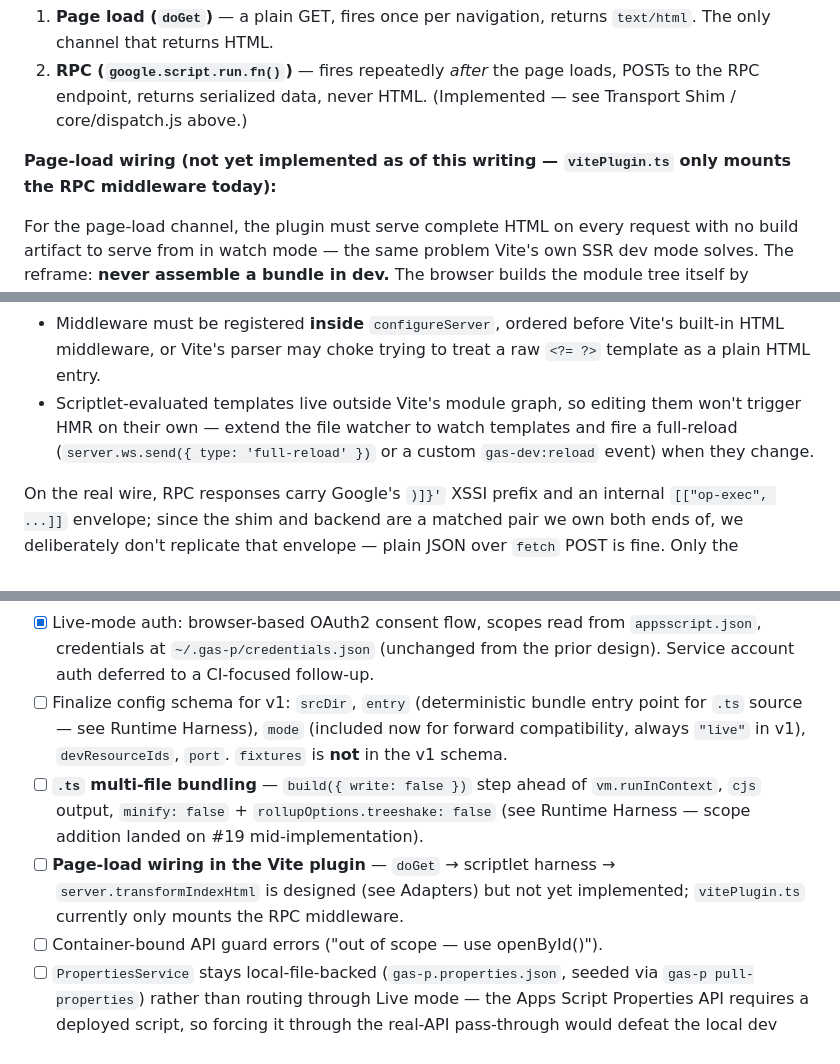
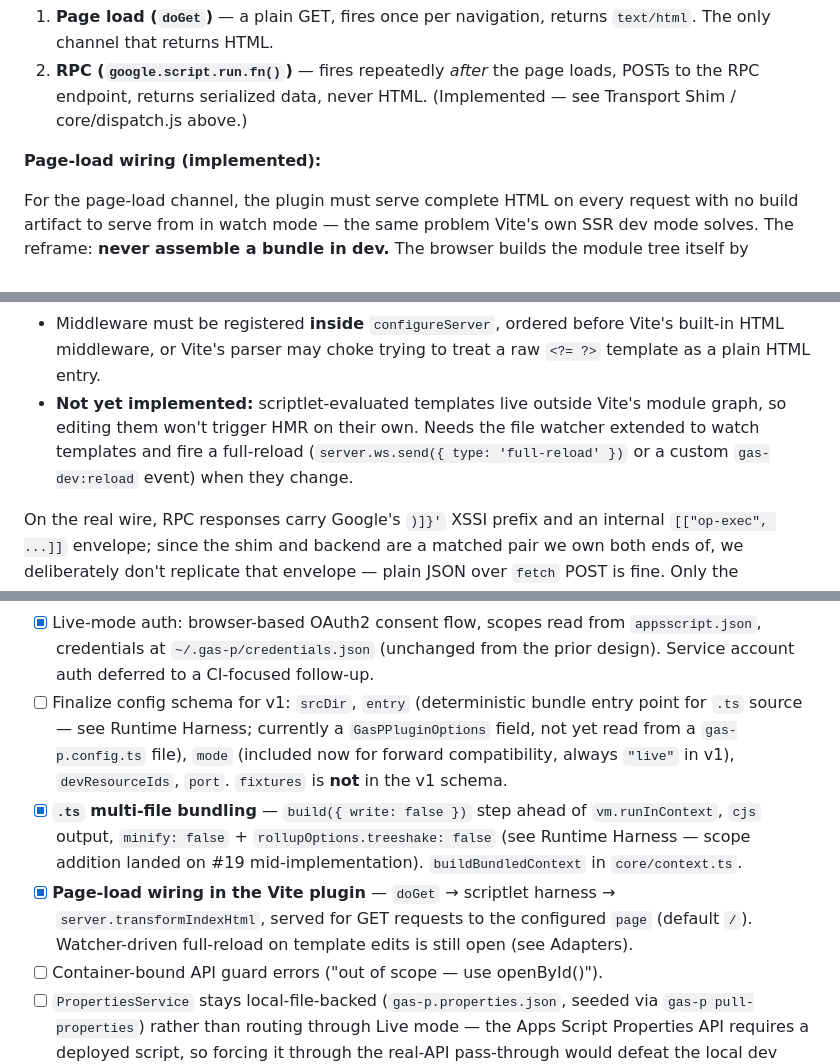
Before and after one commit to evinle/gas-p, a Markdown page: gas-local-dev-architecture.md, 3 parts joined by grey strips. GitHub-like rendering.

Commit message:
docs: reconcile architecture doc with landed .ts bundling and page-load wiring
Mark the two #19 scope-addition checklist items done now that
buildBundledContext and the page-load middleware are implemented and
tested; note the still-open watcher/HMR-reload gap explicitly rather than
leaving it ambiguous under an "implemented" heading.

Co-Authored-By: Claude Sonnet 5 <noreply@anthropic.com>

```diff
--- a/gas-local-dev-architecture.md
+++ b/gas-local-dev-architecture.md
@@ -225,8 +225,7 @@ middleware stack — don't conflate them:
    loads, POSTs to the RPC endpoint, returns serialized data, never HTML.
    (Implemented — see Transport Shim / core/dispatch.js above.)
 
-**Page-load wiring (not yet implemented as of this writing — `vitePlugin.ts`
-only mounts the RPC middleware today):**
+**Page-load wiring (implemented):**
 
 For the page-load channel, the plugin must serve complete HTML on every
 request with no build artifact to serve from in watch mode — the same
@@ -260,10 +259,11 @@ served HTML
 - Middleware must be registered **inside** `configureServer`, ordered before
   Vite's built-in HTML middleware, or Vite's parser may choke trying to treat
   a raw `<?= ?>` template as a plain HTML entry.
-- Scriptlet-evaluated templates live outside Vite's module graph, so editing
-  them won't trigger HMR on their own — extend the file watcher to watch
-  templates and fire a full-reload (`server.ws.send({ type: 'full-reload' })`
-  or a custom `gas-dev:reload` event) when they change.
+- **Not yet implemented:** scriptlet-evaluated templates live outside Vite's
+  module graph, so editing them won't trigger HMR on their own. Needs the
+  file watcher extended to watch templates and fire a full-reload
+  (`server.ws.send({ type: 'full-reload' })` or a custom `gas-dev:reload`
+  event) when they change.
 
 On the real wire, RPC responses carry Google's `)]}'` XSSI prefix and an
 internal `[["op-exec", ...]]` envelope; since the shim and backend are a
@@ -327,16 +327,19 @@ generic Write Queue or Resource Cache).
       (unchanged from the prior design). Service account auth deferred to a
       CI-focused follow-up.
 - [ ] Finalize config schema for v1: `srcDir`, `entry` (deterministic
-      bundle entry point for `.ts` source — see Runtime Harness), `mode`
-      (included now for forward compatibility, always `"live"` in v1),
+      bundle entry point for `.ts` source — see Runtime Harness; currently a
+      `GasPPluginOptions` field, not yet read from a `gas-p.config.ts` file),
+      `mode` (included now for forward compatibility, always `"live"` in v1),
       `devResourceIds`, `port`. `fixtures` is **not** in the v1 schema.
-- [ ] **`.ts` multi-file bundling** — `build({ write: false })` step ahead of
+- [x] **`.ts` multi-file bundling** — `build({ write: false })` step ahead of
       `vm.runInContext`, `cjs` output, `minify: false` +
       `rollupOptions.treeshake: false` (see Runtime Harness — scope addition
-      landed on #19 mid-implementation).
-- [ ] **Page-load wiring in the Vite plugin** — `doGet` → scriptlet harness →
-      `server.transformIndexHtml` is designed (see Adapters) but not yet
-      implemented; `vitePlugin.ts` currently only mounts the RPC middleware.
+      landed on #19 mid-implementation). `buildBundledContext` in
+      `core/context.ts`.
+- [x] **Page-load wiring in the Vite plugin** — `doGet` → scriptlet harness →
+      `server.transformIndexHtml`, served for GET requests to the configured
+      `page` (default `/`). Watcher-driven full-reload on template edits is
+      still open (see Adapters).
 - [ ] Container-bound API guard errors ("out of scope — use openById()").
 - [ ] `PropertiesService` stays local-file-backed (`gas-p.properties.json`,
       seeded via `gas-p pull-properties`) rather than routing through Live
```
